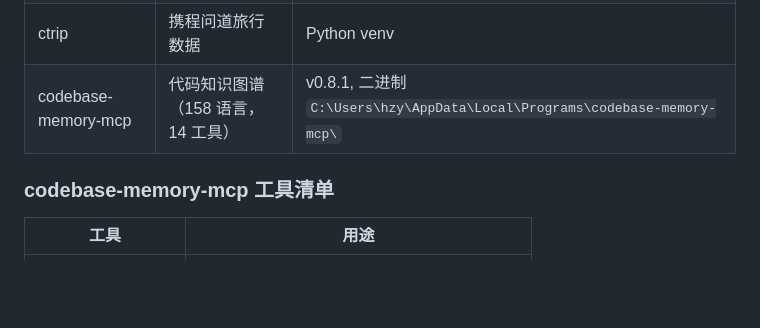
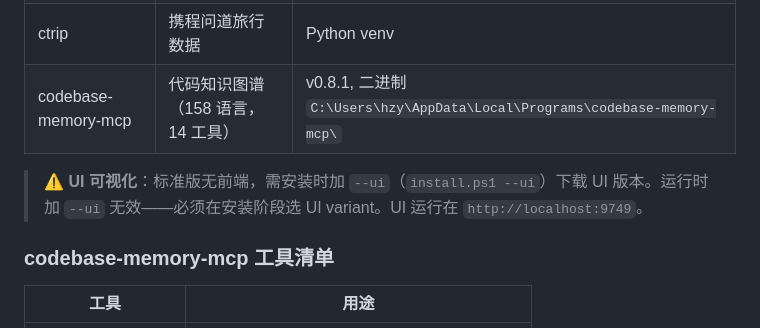
Before and after one commit to Heyana/workbuddy-sync, a Markdown page: memory/knowledge/skills-ecosystem.md, the part around the change. Rendered like a GitHub page; blank space fills up the shorter version.

Commit message:
docs: add codebase-memory-mcp UI install note (needs --ui flag at install time)

```diff
--- a/memory/knowledge/skills-ecosystem.md
+++ b/memory/knowledge/skills-ecosystem.md
@@ -166,6 +166,8 @@ grill-me（独立，不依赖 setup）
 | ctrip | 携程问道旅行数据 | Python venv |
 | codebase-memory-mcp | 代码知识图谱（158 语言，14 工具） | v0.8.1, 二进制 `C:\Users\hzy\AppData\Local\Programs\codebase-memory-mcp\` |
 
+> ⚠️ **UI 可视化**：标准版无前端，需安装时加 `--ui`（`install.ps1 --ui`）下载 UI 版本。运行时加 `--ui` 无效——必须在安装阶段选 UI variant。UI 运行在 `http://localhost:9749`。
+
 ### codebase-memory-mcp 工具清单
 
 | 工具 | 用途 |
```
